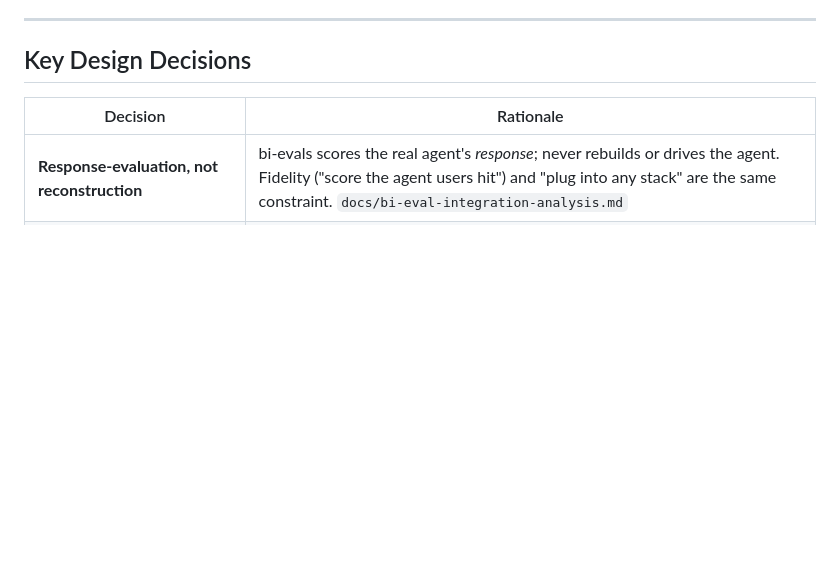
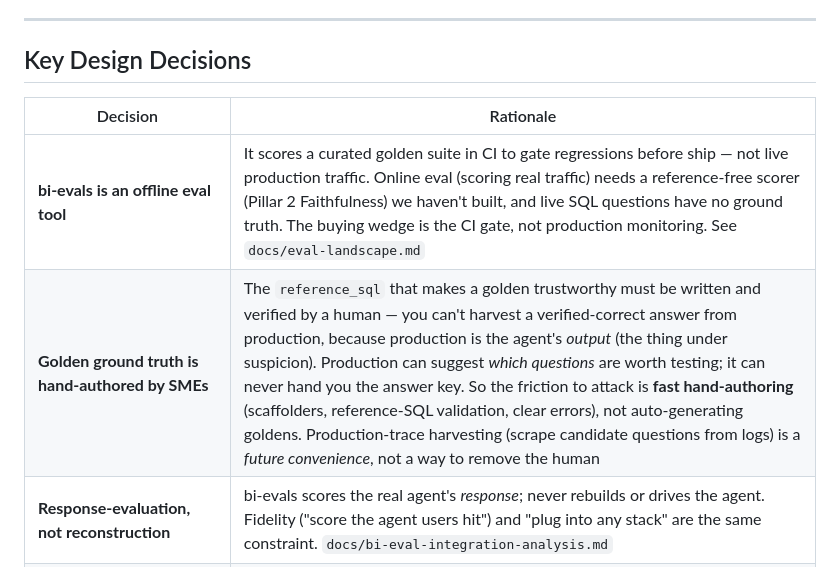
Before and after one commit to chuazy94/bi-evals, a Markdown page: STATUS.md, the part around the change. Rendered like a GitHub page; blank space fills up the shorter version.

```diff
--- a/STATUS.md
+++ b/STATUS.md
@@ -143,6 +143,8 @@ Pillar 1 (Accuracy + Explainability) is fully shipped; the next two pillars are
 
 | Decision | Rationale |
 |----------|-----------|
+| **bi-evals is an offline eval tool** | It scores a curated golden suite in CI to gate regressions before ship — not live production traffic. Online eval (scoring real traffic) needs a reference-free scorer (Pillar 2 Faithfulness) we haven't built, and live SQL questions have no ground truth. The buying wedge is the CI gate, not production monitoring. See `docs/eval-landscape.md` |
+| **Golden ground truth is hand-authored by SMEs** | The `reference_sql` that makes a golden trustworthy must be written and verified by a human — you can't harvest a verified-correct answer from production, because production is the agent's *output* (the thing under suspicion). Production can suggest *which questions* are worth testing; it can never hand you the answer key. So the friction to attack is **fast hand-authoring** (scaffolders, reference-SQL validation, clear errors), not auto-generating goldens. Production-trace harvesting (scrape candidate questions from logs) is a *future convenience*, not a way to remove the human |
 | **Response-evaluation, not reconstruction** | bi-evals scores the real agent's *response*; never rebuilds or drives the agent. Fidelity ("score the agent users hit") and "plug into any stack" are the same constraint. `docs/bi-eval-integration-analysis.md` |
 | **One contract, many adapters** | The contract is `{generated_sql, trace}`; the scorer executes the SQL itself, so customers never send result sets. `push`/`api_endpoint`/`anthropic_tool_loop` are adapters, not top-level "modes" |
 | **Push reuses Promptfoo, doesn't bypass it** | `PushReplayAdapter` replays submitted rows through the existing provider→scorer→ingest path, so the whole downstream pipeline (scorer, report, ui) is unchanged |
```
Also changed, not shown: docs/eval-landscape.md (added, +104 -0 lines), docs/sdk-design.md (added, +195 -0 lines).
